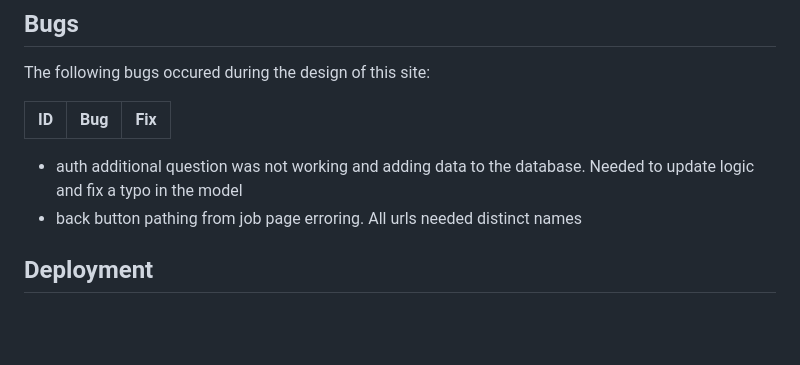
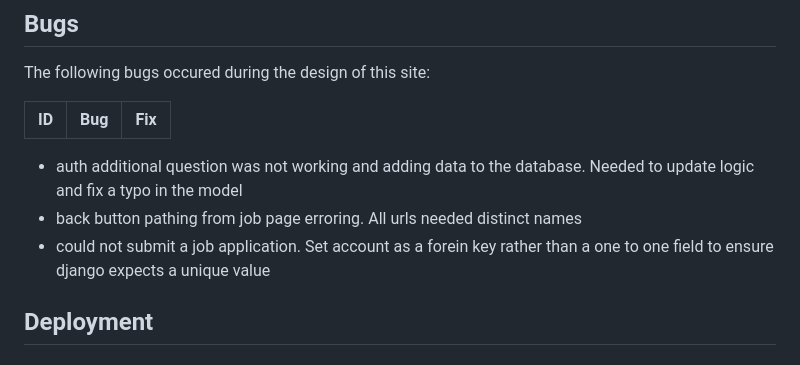
Before and after one commit to mturner1158/talent-hub, a Markdown page: README.md, the part around the change. Rendered like a GitHub page; blank space fills up the shorter version.

```diff
--- a/README.md
+++ b/README.md
@@ -214,6 +214,7 @@ The following bugs occured during the design of this site:
 
 * auth additional question was not working and adding data to the database. Needed to update logic and fix a typo in the model
 * back button pathing from job page erroring. All urls needed distinct names
+* could not submit a job application. Set account as a forein key rather than a one to one field to ensure django expects a unique value
 
 ## Deployment
 
```
